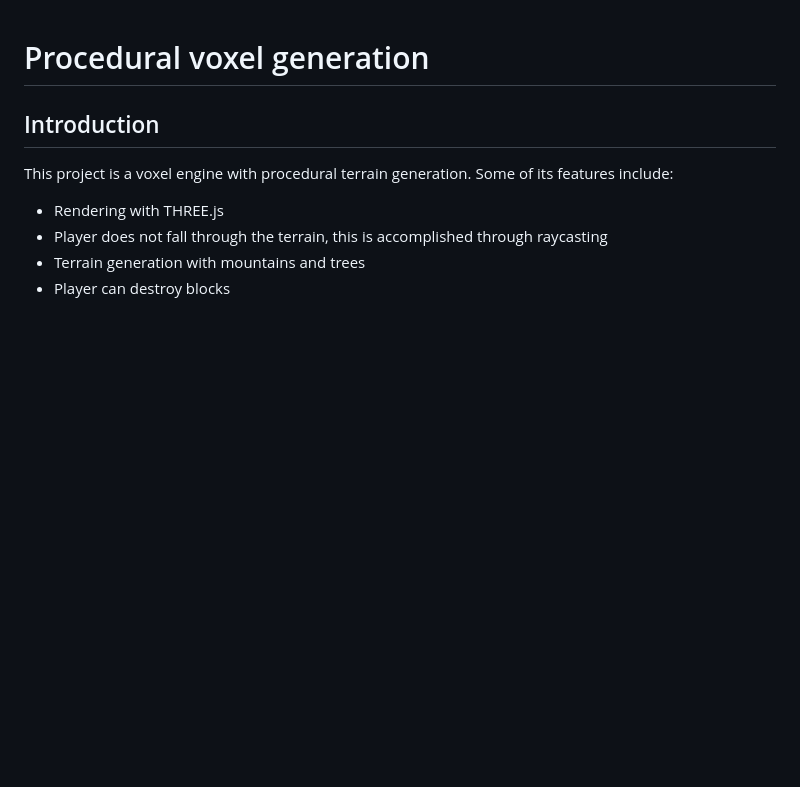
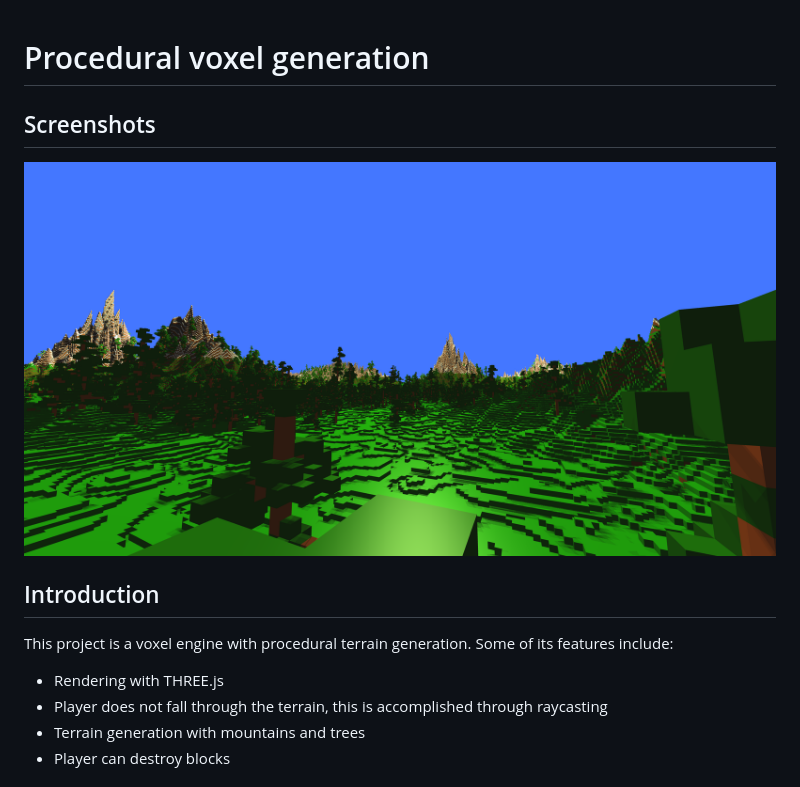
Before and after one commit to aeduin/procedural_voxel_generation, a Markdown page: README.md, the part around the change. Drawn GitHub-style; pictures changed too: screenshots/large-terrain-1.png (added); blank space fills up the shorter version.

Commit message:
added screenshot to README

```diff
--- a/README.md
+++ b/README.md
@@ -1,4 +1,7 @@
 # Procedural voxel generation
+
+## Screenshots
+![](./screenshots/large-terrain-1.png)
 
 ## Introduction
 This project is a voxel engine with procedural terrain generation. Some of its features include:
```
Also changed, not shown: 1 other file.
